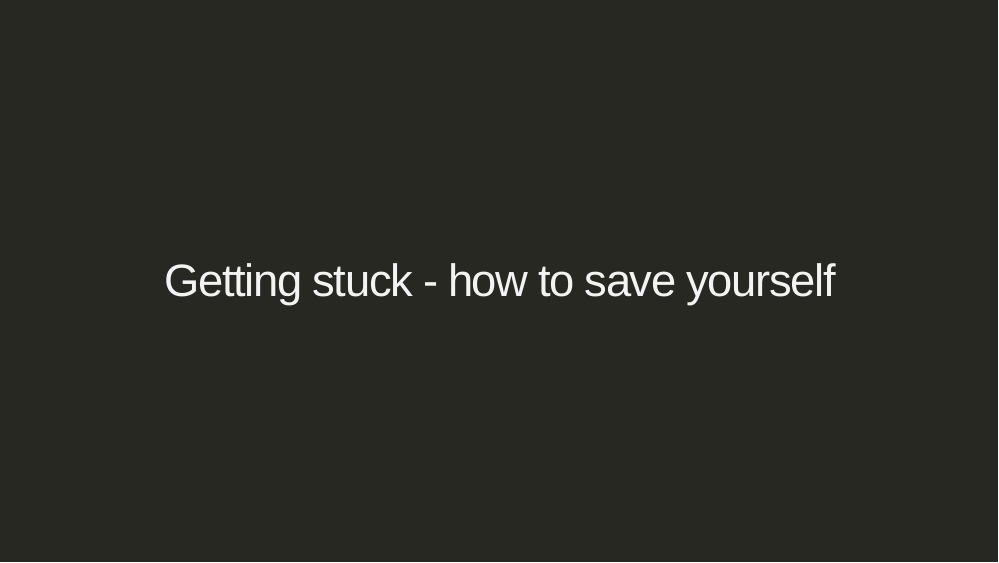
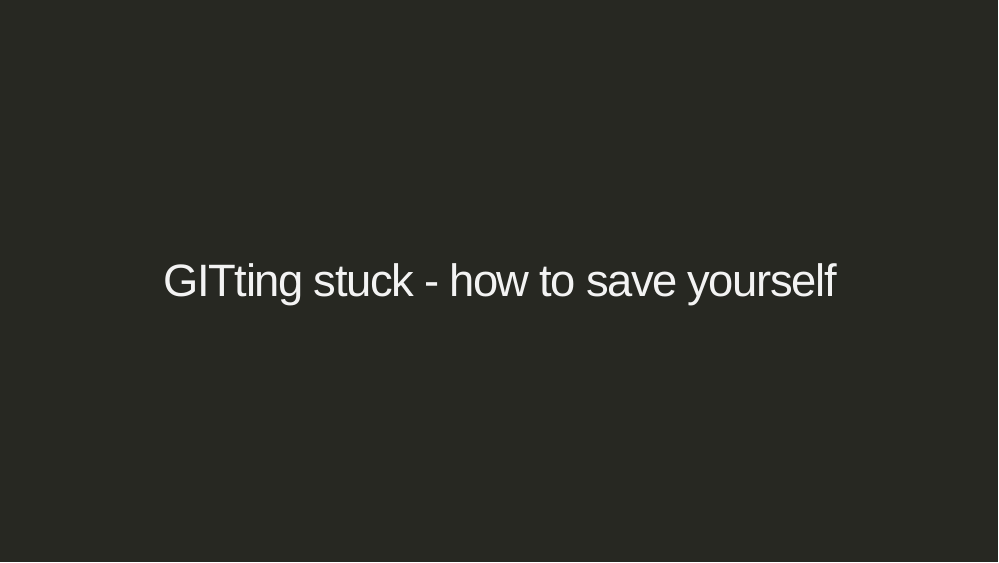
Before and after one commit to ecodatasci-tlv/git-rmd, an R Markdown document (pres.Rmd): page 51 of 54. The pictures show the slides in the output file pres.html that the author committed with the source; the slides are laid out offline by our stand-in for remark.js, each with all of its steps uncovered, in fonts that may differ from those the slides ask for, and without slide numbers, shadows or browser add-ons; library style sheets and scripts come from the installed R packages.

Commit message:
add important git pun

```diff
--- a/pres.Rmd
+++ b/pres.Rmd
@@ -379,7 +379,7 @@ Switch over to your _neighbor's_ repo:
 ---
 
 class: inverse, center, middle
-# Getting stuck - how to save yourself
+# GITting stuck - how to save yourself
 ---
 # https://happygitwithr.com/
 
```
Also changed, not shown: pres.html.
